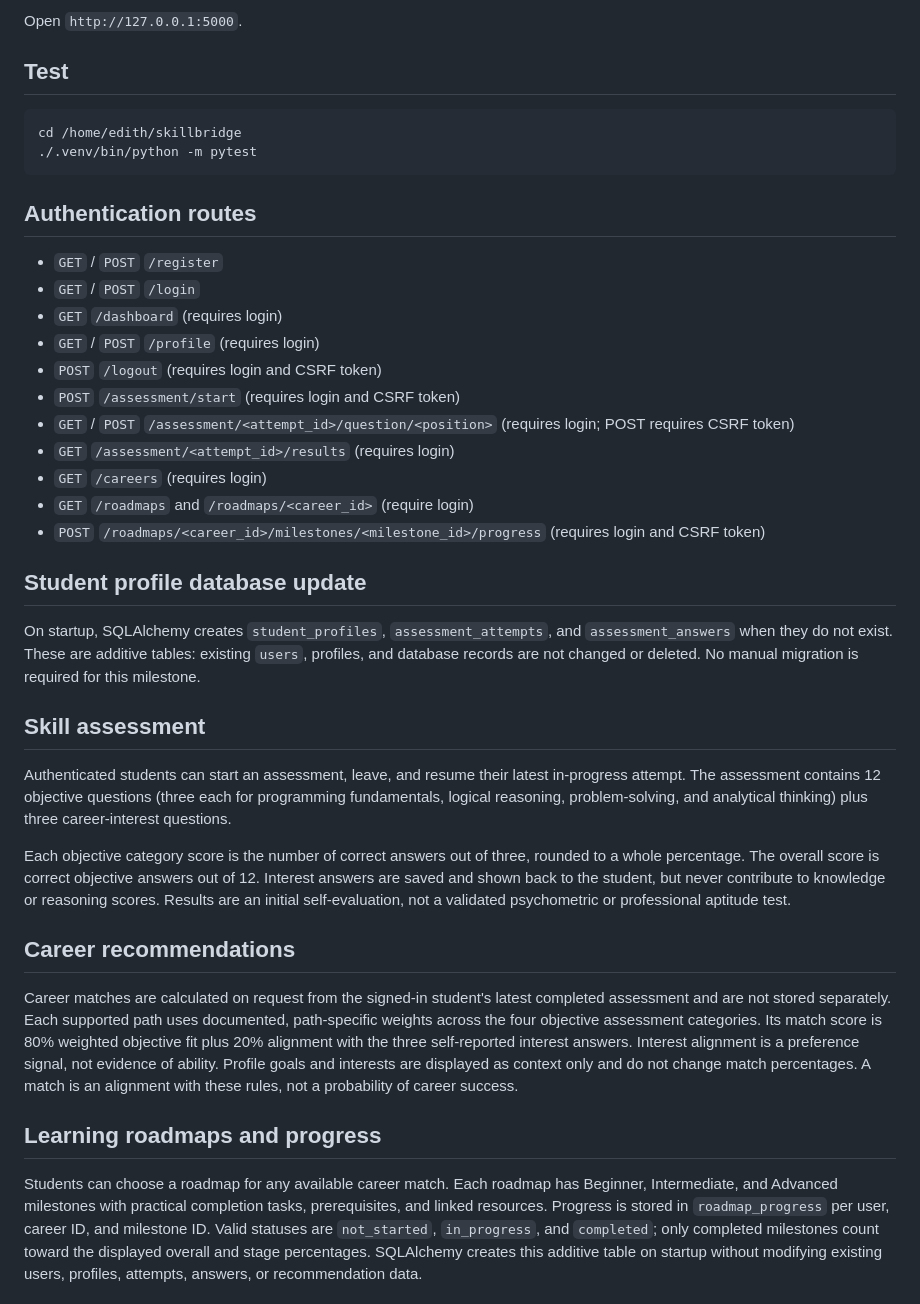
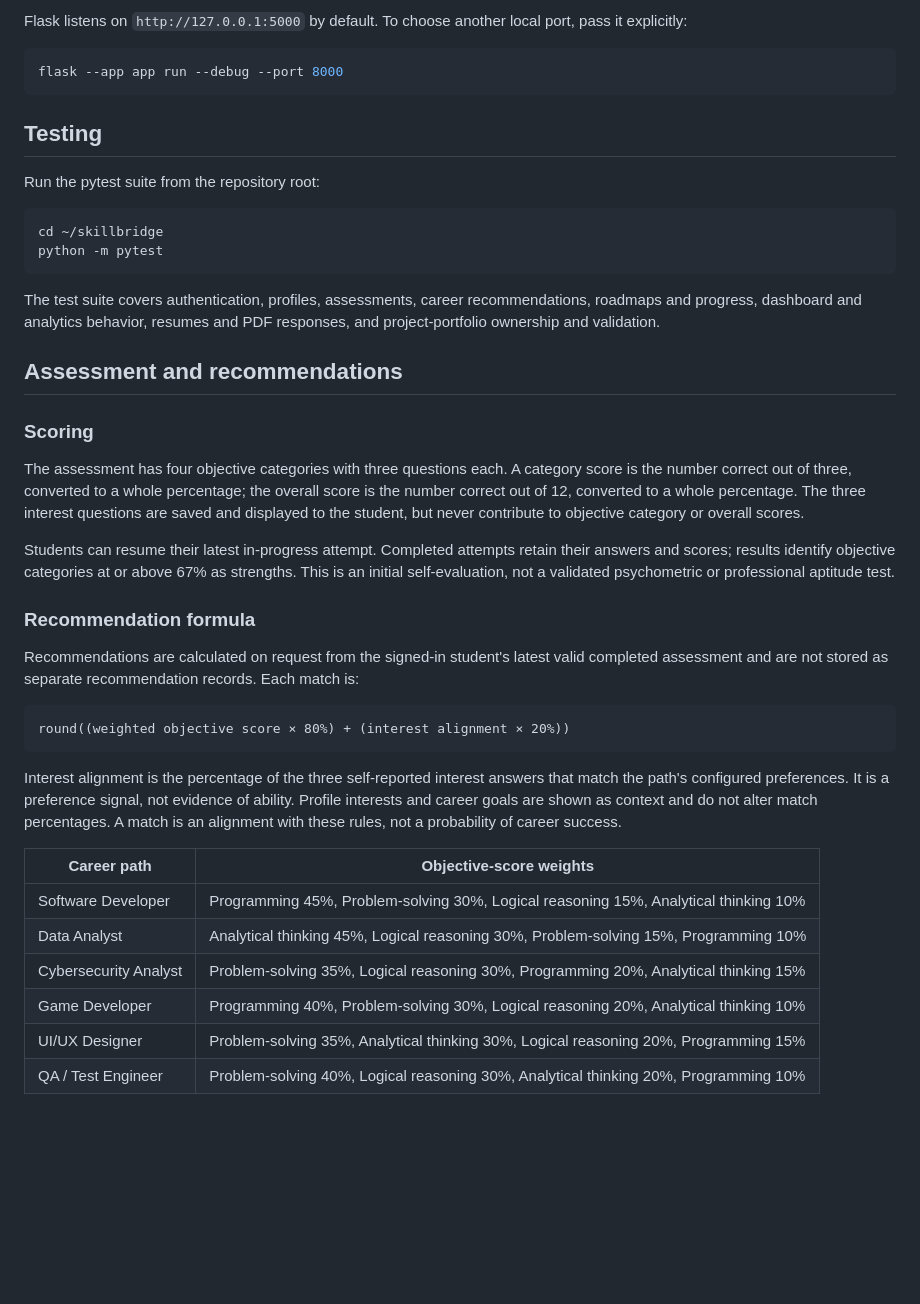
Before and after one commit to rishujunior/skillbridge, a Markdown page: README.md, the part around one of its changes. Rendered like a GitHub page; blank space fills up the shorter version.

````diff
--- a/README.md
+++ b/README.md
@@ -30,42 +72,46 @@ cd /home/edith/skillbridge
 ```
 
-Open `http://127.0.0.1:5000`.
-
-## Test
+Flask listens on `http://127.0.0.1:5000` by default. To choose another local port, pass it explicitly:
 
 ```bash
-cd /home/edith/skillbridge
-./.venv/bin/python -m pytest
+flask --app app run --debug --port 8000
 ```
 
-## Authentication routes
+## Testing
 
-- `GET` / `POST` `/register`
-- `GET` / `POST` `/login`
-- `GET` `/dashboard` (requires login)
-- `GET` / `POST` `/profile` (requires login)
-- `POST` `/logout` (requires login and CSRF token)
-- `POST` `/assessment/start` (requires login and CSRF token)
-- `GET` / `POST` `/assessment/<attempt_id>/question/<position>` (requires login; POST requires CSRF token)
-- `GET` `/assessment/<attempt_id>/results` (requires login)
-- `GET` `/careers` (requires login)
-- `GET` `/roadmaps` and `/roadmaps/<career_id>` (require login)
-- `POST` `/roadmaps/<career_id>/milestones/<milestone_id>/progress` (requires login and CSRF token)
+Run the pytest suite from the repository root:
 
-## Student profile database update
+```bash
+cd ~/skillbridge
+python -m pytest
+```
 
-On startup, SQLAlchemy creates `student_profiles`, `assessment_attempts`, and `assessment_answers` when they do not exist. These are additive tables: existing `users`, profiles, and database records are not changed or deleted. No manual migration is required for this milestone.
+The test suite covers authentication, profiles, assessments, career recommendations, roadmaps and progress, dashboard and analytics behavior, resumes and PDF responses, and project-portfolio ownership and validation.
 
-## Skill assessment
+## Assessment and recommendations
 
-Authenticated students can start an assessment, leave, and resume their latest in-progress attempt. The assessment contains 12 objective questions (three each for programming fundamentals, logical reasoning, problem-solving, and analytical thinking) plus three career-interest questions.
+### Scoring
 
-Each objective category score is the number of correct answers out of three, rounded to a whole percentage. The overall score is correct objective answers out of 12. Interest answers are saved and shown back to the student, but never contribute to knowledge or reasoning scores. Results are an initial self-evaluation, not a validated psychometric or professional aptitude test.
+The assessment has four objective categories with three questions each. A category score is the number correct out of three, converted to a whole percentage; the overall score is the number correct out of 12, converted to a whole percentage. The three interest questions are saved and displayed to the student, but never contribute to objective category or overall scores.
 
-## Career recommendations
+Students can resume their latest in-progress attempt. Completed attempts retain their answers and scores; results identify objective categories at or above 67% as strengths. This is an initial self-evaluation, not a validated psychometric or professional aptitude test.
 
-Career matches are calculated on request from the signed-in student's latest completed assessment and are not stored separately. Each supported path uses documented, path-specific weights across the four objective assessment categories. Its match score is 80% weighted objective fit plus 20% alignment with the three self-reported interest answers. Interest alignment is a preference signal, not evidence of ability. Profile goals and interests are displayed as context only and do not change match percentages. A match is an alignment with these rules, not a probability of career success.
+### Recommendation formula
 
-## Learning roadmaps and progress
+Recommendations are calculated on request from the signed-in student's latest valid completed assessment and are not stored as separate recommendation records. Each match is:
 
-Students can choose a roadmap for any available career match. Each roadmap has Beginner, Intermediate, and Advanced milestones with practical completion tasks, prerequisites, and linked resources. Progress is stored in `roadmap_progress` per user, career ID, and milestone ID. Valid statuses are `not_started`, `in_progress`, and `completed`; only completed milestones count toward the displayed overall and stage percentages. SQLAlchemy creates this additive table on startup without modifying existing users, profiles, attempts, answers, or recommendation data.
+```text
+round((weighted objective score × 80%) + (interest alignment × 20%))
+```
+
+Interest alignment is the percentage of the three self-reported interest answers that match the path's configured preferences. It is a preference signal, not evidence of ability. Profile interests and career goals are shown as context and do not alter match percentages. A match is an alignment with these rules, not a probability of career success.
+
+| Career path | Objective-score weights |
+| --- | --- |
+| Software Developer | Programming 45%, Problem-solving 30%, Logical reasoning 15%, Analytical thinking 10% |
+| Data Analyst | Analytical thinking 45%, Logical reasoning 30%, Problem-solving 15%, Programming 10% |
+| Cybersecurity Analyst | Problem-solving 35%, Logical reasoning 30%, Programming 20%, Analytical thinking 15% |
+| Game Developer | Programming 40%, Problem-solving 30%, Logical reasoning 20%, Analytical thinking 10% |
+| UI/UX Designer | Problem-solving 35%, Analytical thinking 30%, Logical reasoning 20%, Programming 15% |
+| QA / Test Engineer | Problem-solving 40%, Logical reasoning 30%, Analytical thinking 20%, Programming 10% |
+
````
Also changed, not shown: other parts of README.md (+92 -12 lines).
